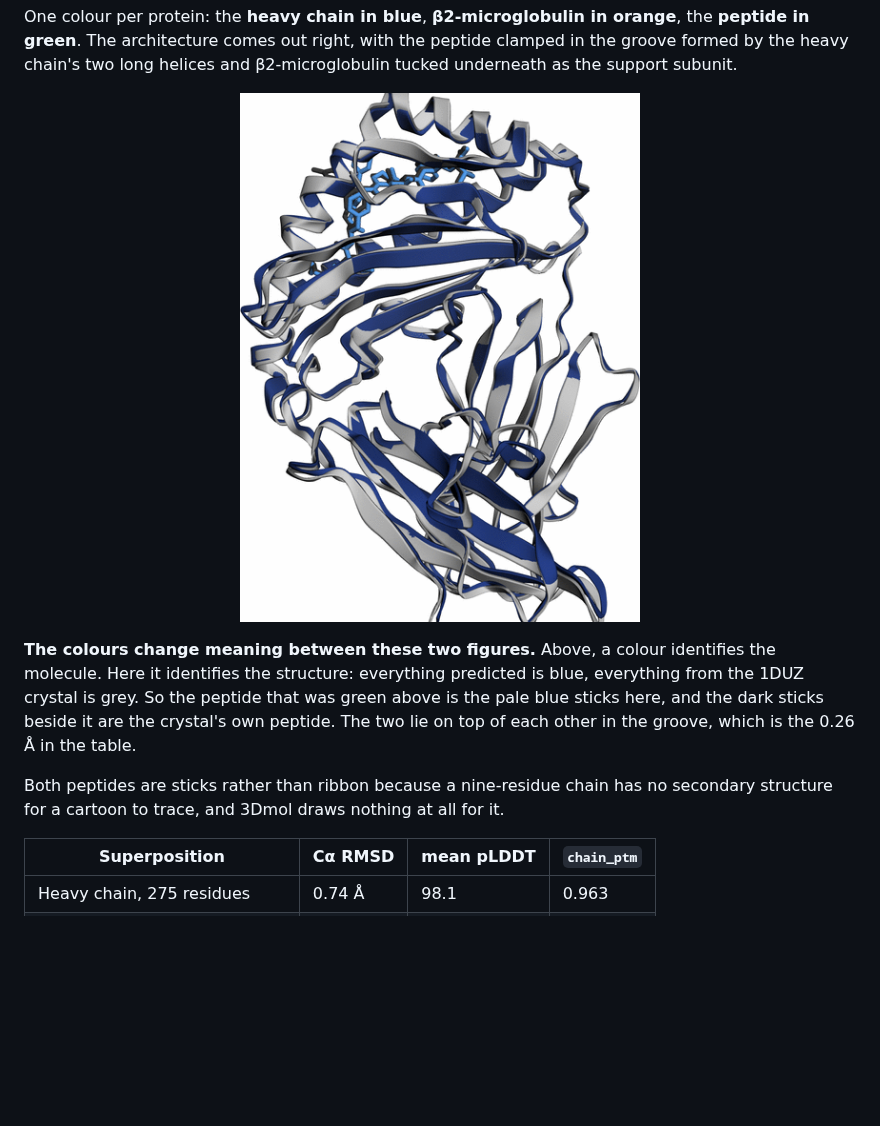
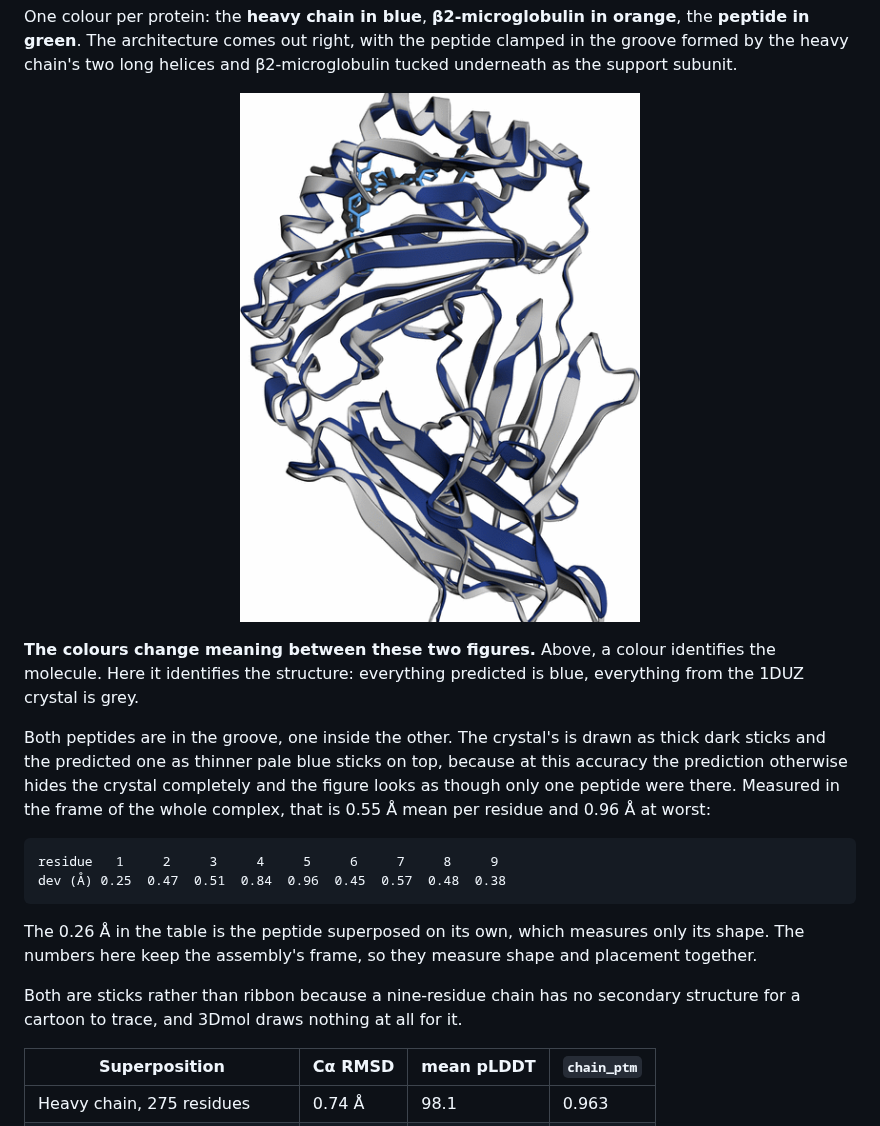
Before and after one commit to jianwen-xie/openfold3-quickstart, a Markdown page: README.md, the part around the change. Rendered like a GitHub page; pictures changed too: assets/demo_mhc_vs_1duz.png; blank space fills up the shorter version.

Commit message:
fix: make both peptides visible where they coincide
The superposition drew both the predicted and the crystal peptide, but the
prediction is drawn second and sits 0.55 A away, so it covered the crystal
almost exactly and the figure read as though only one peptide were present.
Verified by rendering each alone: the crystal peptide is in the groove in the
same place, and with both on, only slivers of it show past the blue.

So the apparent absence was evidence of accuracy, not of error, which is the
opposite of what the figure suggested.

The crystal peptide is now thick dark sticks and the prediction thinner pale
blue on top, so the overlap reads as two copies rather than one.

Quoted the per-residue deviations in the frame of the whole complex: 0.55 A
mean, 0.96 A worst. That is the number that answers 'is it in the right
place', and it is not the 0.26 A already in the table, which superposes the
peptide on itself and so measures only its shape. Said which is which.

````diff
--- a/README.md
+++ b/README.md
@@ -807,12 +807,24 @@ support subunit.
 
 **The colours change meaning between these two figures.** Above, a colour identifies the
 molecule. Here it identifies the structure: everything predicted is blue, everything from the
-1DUZ crystal is grey. So the peptide that was green above is the pale blue sticks here, and
-the dark sticks beside it are the crystal's own peptide. The two lie on top of each other in
-the groove, which is the 0.26 Å in the table.
+1DUZ crystal is grey.
 
-Both peptides are sticks rather than ribbon because a nine-residue chain has no secondary
-structure for a cartoon to trace, and 3Dmol draws nothing at all for it.
+Both peptides are in the groove, one inside the other. The crystal's is drawn as thick dark
+sticks and the predicted one as thinner pale blue sticks on top, because at this accuracy the
+prediction otherwise hides the crystal completely and the figure looks as though only one
+peptide were there. Measured in the frame of the whole complex, that is 0.55 Å mean per
+residue and 0.96 Å at worst:
+
+```
+residue   1     2     3     4     5     6     7     8     9
+dev (Å) 0.25  0.47  0.51  0.84  0.96  0.45  0.57  0.48  0.38
+```
+
+The 0.26 Å in the table is the peptide superposed on its own, which measures only its shape.
+The numbers here keep the assembly's frame, so they measure shape and placement together.
+
+Both are sticks rather than ribbon because a nine-residue chain has no secondary structure for
+a cartoon to trace, and 3Dmol draws nothing at all for it.
 
 | Superposition | Cα RMSD | mean pLDDT | `chain_ptm` |
 |---|---|---|---|
````
